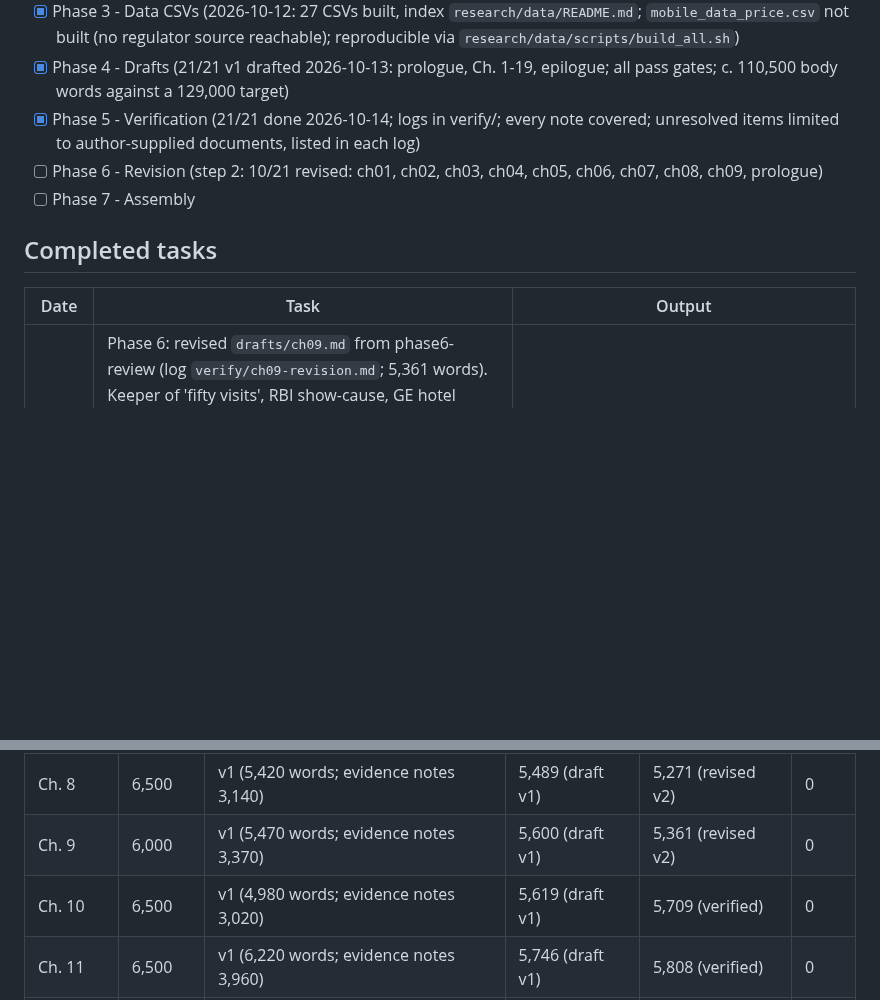
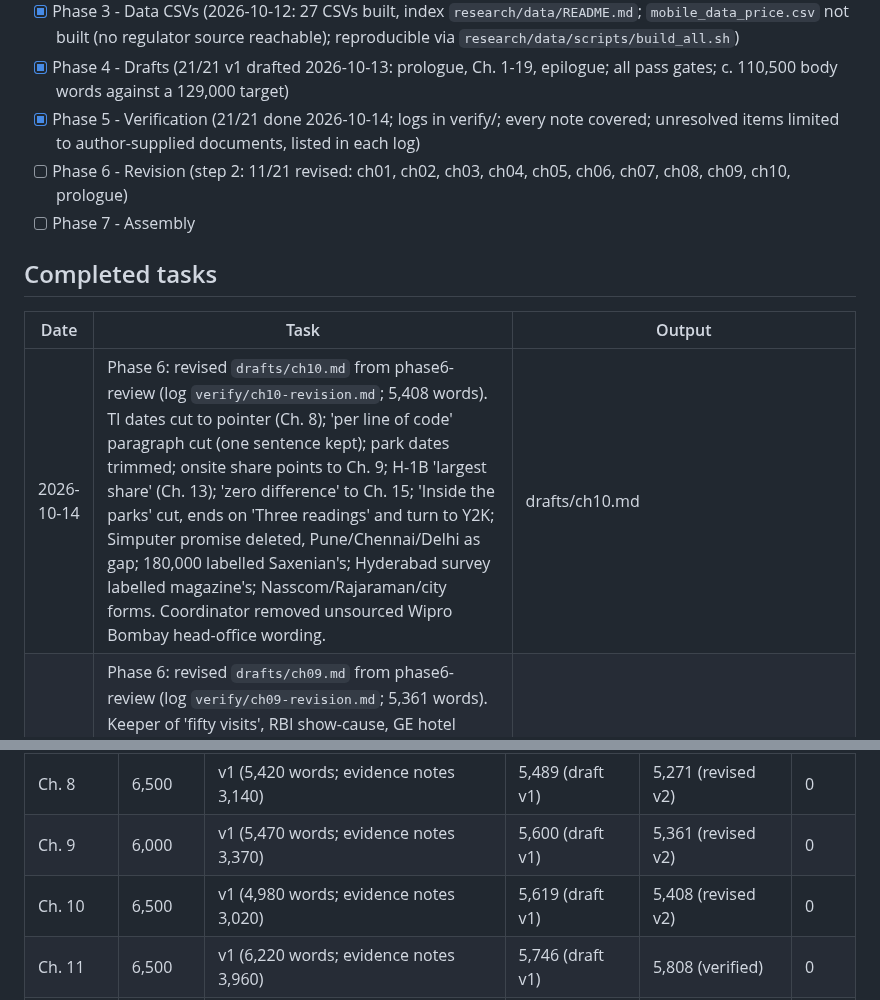
Before and after one commit to igniting/the-engineer-factory, a Markdown page: book/STATE.md, 2 parts joined by grey strips. Drawn GitHub-style; blank space fills up the shorter version.

Commit message:
Phase 6: revise ch10
Co-Authored-By: Claude Opus 5.5 <noreply@anthropic.com>
Claude-Session: https://claude.ai/code/session_01FebDSfuY6LvZPDkdoxBH9n

```diff
--- a/book/STATE.md
+++ b/book/STATE.md
@@ -20,12 +20,13 @@
 - [x] Phase 3 - Data CSVs (2026-10-12: 27 CSVs built, index `research/data/README.md`; `mobile_data_price.csv` not built (no regulator source reachable); reproducible via `research/data/scripts/build_all.sh`)
 - [x] Phase 4 - Drafts (21/21 v1 drafted 2026-10-13: prologue, Ch. 1-19, epilogue; all pass gates; c. 110,500 body words against a 129,000 target)
 - [x] Phase 5 - Verification (21/21 done 2026-10-14; logs in verify/; every note covered; unresolved items limited to author-supplied documents, listed in each log)
-- [ ] Phase 6 - Revision (step 2: 10/21 revised: ch01, ch02, ch03, ch04, ch05, ch06, ch07, ch08, ch09, prologue)
+- [ ] Phase 6 - Revision (step 2: 11/21 revised: ch01, ch02, ch03, ch04, ch05, ch06, ch07, ch08, ch09, ch10, prologue)
 - [ ] Phase 7 - Assembly
 
 ## Completed tasks
 | Date | Task | Output |
 |---|---|---|
+| 2026-10-14 | Phase 6: revised `drafts/ch10.md` from phase6-review (log `verify/ch10-revision.md`; 5,408 words). TI dates cut to pointer (Ch. 8); 'per line of code' paragraph cut (one sentence kept); park dates trimmed; onsite share points to Ch. 9; H-1B 'largest share' (Ch. 13); 'zero difference' to Ch. 15; 'Inside the parks' cut, ends on 'Three readings' and turn to Y2K; Simputer promise deleted, Pune/Chennai/Delhi as gap; 180,000 labelled Saxenian's; Hyderabad survey labelled magazine's; Nasscom/Rajaraman/city forms. Coordinator removed unsourced Wipro Bombay head-office wording. | drafts/ch10.md |
 | 2026-10-14 | Phase 6: revised `drafts/ch09.md` from phase6-review (log `verify/ch09-revision.md`; 5,361 words). Keeper of 'fifty visits', RBI show-cause, GE hotel rooms, 56,000, export-series comparison, FY1997-98 funnel, 1989 pay comparison, 80% offshore, H-1B/L-1 counts and the reconciled onsite-share series. Cut to cross-references: net earnings and 1988 onsite (Ch. 6), recycling graduates (Ch. 7), STPs (Ch. 8), price premium/pyramid/CMM/Motorola/Y2K (Ch. 11), B-1 to H-1 (Ch. 13). Machines foreshadow cut (Ch. 11 keeps). Nasscom figures labelled; lists recast as narrative. New verified facts: S0088 p. 31 (budget close), S0255 p. 10 (onsite 90% 1990, 58% 1998), S0097 p. 66 n. 24 (61% 1995). | drafts/ch09.md |
 | 2026-10-14 | Phase 6: revised `drafts/ch08.md` from phase6-review (log `verify/ch08-revision.md`; 5,271 words). Keeper of TI satellite link (scene, negotiation, 1985/86 reconciliation, DoT-monopoly quote; 'negotiated in 1985'), bank unions' anti-computer year (told directly), 1982 phone wait, Nasscom founding (1988, 38 members), STPs, railway demand. Cut to cross-references: Heeks onsite figures, World Bank contract, 40% net, 60% IIT emigration (Ch. 6); Bombay-to-Bangalore (Ch. 10, Chandru paraphrased); 56,000 and $131.2m (Ch. 9). Laboratories section recast as narrative; Rajaraman tag; Nasscom/TCS/DEC expanded; FY format; flat section endings. Heeks series consistent with Ch. 9. | drafts/ch08.md |
 | 2026-10-14 | Phase 6: revised `drafts/ch06.md` from phase6-review (log `verify/ch06-revision.md`; 5,227 words). Cut to cross-references: TI dates (Ch. 8), Bombay-to-Bangalore (Ch. 10), Burroughs/Softronics (Ch. 4), 'fifty visits' and RBI show-cause (Ch. 9), 1984 export quote (Ch. 5), MCA/NIIT (Ch. 7), Nasscom founding (Ch. 8), 56,000 and $128m (Ch. 9). Keeps body shopping, Murthy at Patni, Infosys founding, Heeks onsite figures, World Bank 60%, net earnings 40%, Saxenian dissent, 1994 warning. Murthy's seven-year phone wait labelled as recollection vs Rajaraman's two years (S0001 p. 33); HCL expanded (S0001 p. 40). City renaming years (Mumbai 1995 etc.) lack a registered source: register one at assembly. | drafts/ch06.md |
@@ -140,7 +141,7 @@
 | Ch. 7 | 6,000 | v1 (5,120 words; evidence notes 3,040) | 5,285 (draft v1) | 5,305 (revised v2) | 0 |
 | Ch. 8 | 6,500 | v1 (5,420 words; evidence notes 3,140) | 5,489 (draft v1) | 5,271 (revised v2) | 0 |
 | Ch. 9 | 6,000 | v1 (5,470 words; evidence notes 3,370) | 5,600 (draft v1) | 5,361 (revised v2) | 0 |
-| Ch. 10 | 6,500 | v1 (4,980 words; evidence notes 3,020) | 5,619 (draft v1) | 5,709 (verified) | 0 |
+| Ch. 10 | 6,500 | v1 (4,980 words; evidence notes 3,020) | 5,619 (draft v1) | 5,408 (revised v2) | 0 |
 | Ch. 11 | 6,500 | v1 (6,220 words; evidence notes 3,960) | 5,746 (draft v1) | 5,808 (verified) | 0 |
 | Ch. 12 | 7,000 | v1 (5,700 words; evidence notes 3,440) | 6,340 (draft v1) | 6,398 (verified) | 0 |
 | Ch. 13 | 6,500 | v1 (5,370 words; evidence notes 3,280) | 5,435 (draft v1) | 5,464 (verified) | 0 |
```
Also changed, not shown: book/drafts/ch10.md (+108 -119 lines), book/verify/ch10-revision.md (added, +47 -0 lines).
